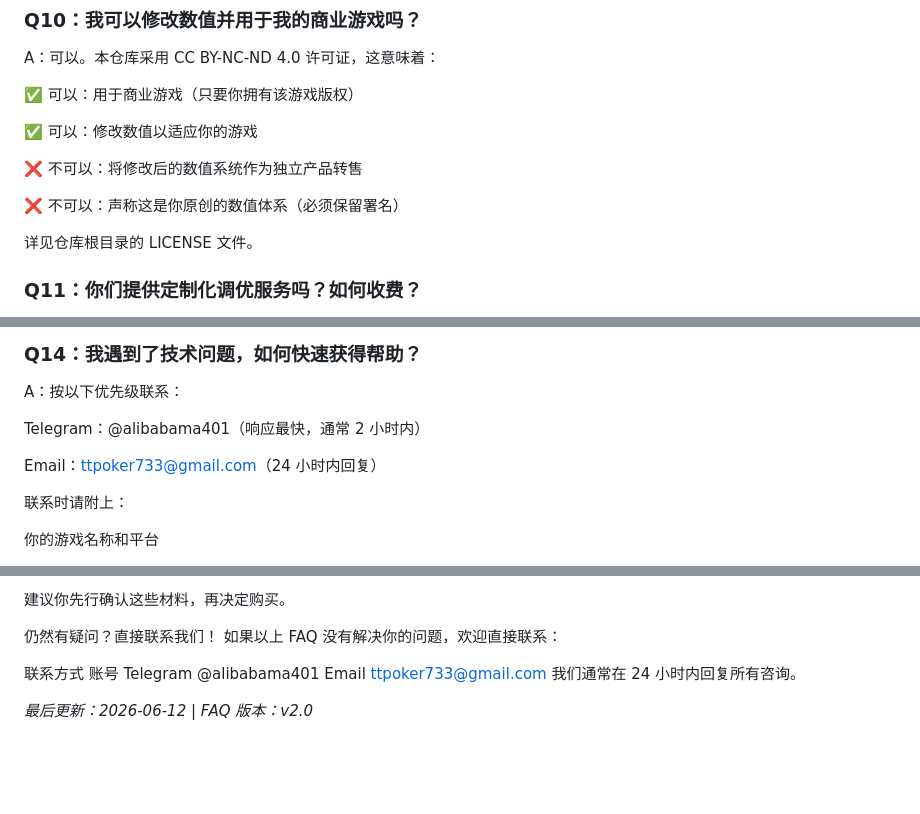
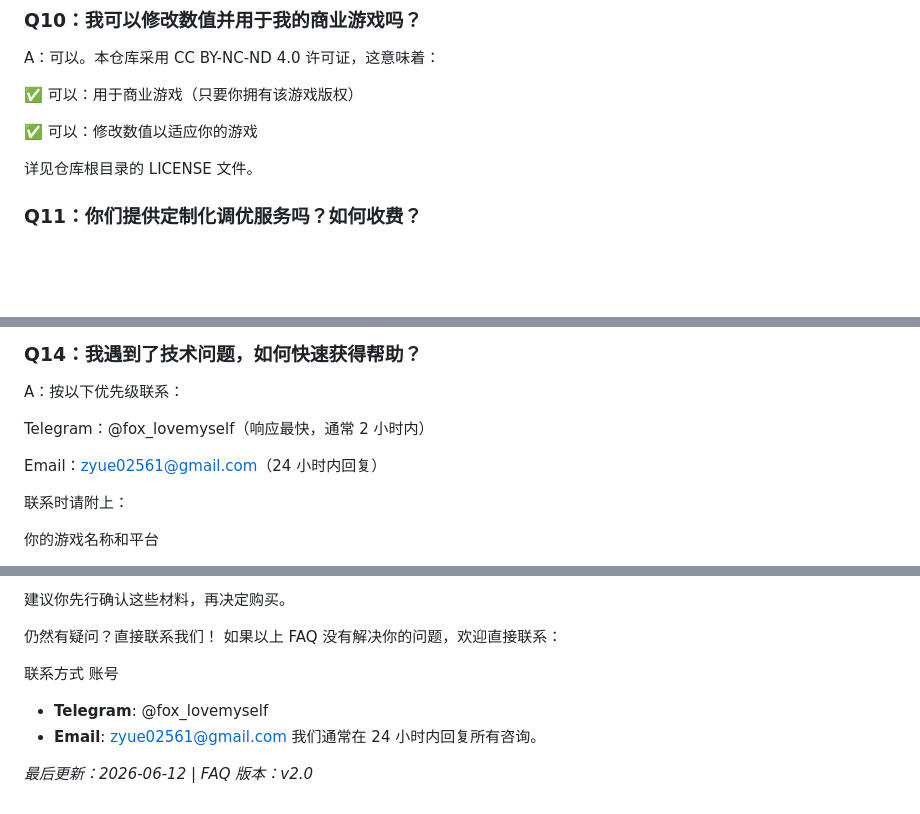
Before and after one commit to niubideren111/Fishing-Game-Source-Code, a Markdown page: docs/faq.md, 3 parts joined by grey strips. Drawn GitHub-style; blank space fills up the shorter version.

```diff
--- a/docs/faq.md
+++ b/docs/faq.md
@@ -88,9 +88,7 @@ A：可以。本仓库采用 CC BY-NC-ND 4.0 许可证，这意味着：
 
 ✅ 可以：修改数值以适应你的游戏
 
-❌ 不可以：将修改后的数值系统作为独立产品转售
 
-❌ 不可以：声称这是你原创的数值体系（必须保留署名）
 
 详见仓库根目录的 LICENSE 文件。
 
@@ -121,9 +119,9 @@ A：包含：
 ### Q14：我遇到了技术问题，如何快速获得帮助？
 A：按以下优先级联系：
 
-Telegram：@alibabama401（响应最快，通常 2 小时内）
+Telegram：@fox_lovemyself（响应最快，通常 2 小时内）
 
-Email：ttpoker733@gmail.com（24 小时内回复）
+Email：zyue02561@gmail.com（24 小时内回复）
 
 联系时请附上：
 
@@ -159,8 +157,8 @@ A：数值系统为数字产品，交付后无法退货。但我们在你付款
 如果以上 FAQ 没有解决你的问题，欢迎直接联系：
 
 联系方式	账号
-Telegram	@alibabama401
-Email	ttpoker733@gmail.com
+ - **Telegram**: @fox_lovemyself
+- **Email**: zyue02561@gmail.com
 我们通常在 24 小时内回复所有咨询。
 
 *最后更新：2026-06-12 | FAQ 版本：v2.0*
```
